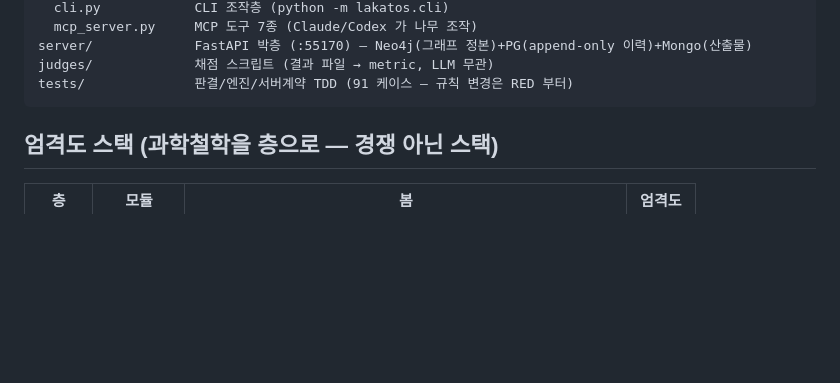
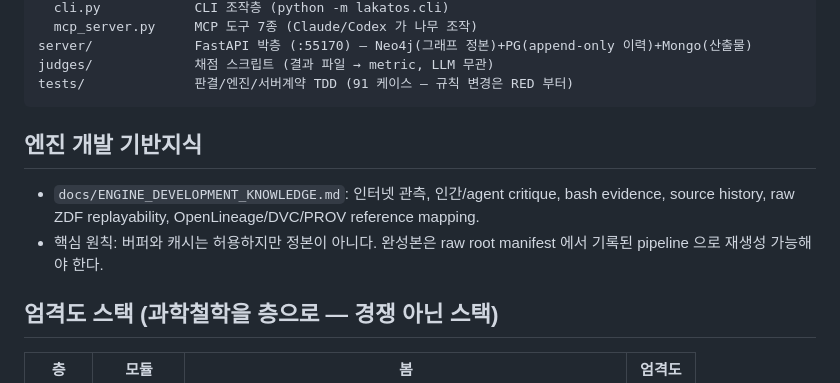
Before and after one commit to gj3447/lakatotree, a Markdown page: README.md, the part around the change. Drawn GitHub-style; blank space fills up the shorter version.

Commit message:
docs: add engine development knowledge

````diff
--- a/README.md
+++ b/README.md
@@ -26,6 +26,14 @@ server/             FastAPI 박층 (:55170) — Neo4j(그래프 정본)+PG(appen
 judges/             채점 스크립트 (결과 파일 → metric, LLM 무관)
 tests/              판결/엔진/서버계약 TDD (91 케이스 — 규칙 변경은 RED 부터)
 ```
+
+## 엔진 개발 기반지식
+
+- `docs/ENGINE_DEVELOPMENT_KNOWLEDGE.md`: 인터넷 관측, 인간/agent critique,
+  bash evidence, source history, raw ZDF replayability, OpenLineage/DVC/PROV
+  reference mapping.
+- 핵심 원칙: 버퍼와 캐시는 허용하지만 정본이 아니다. 완성본은 raw root
+  manifest 에서 기록된 pipeline 으로 재생성 가능해야 한다.
 
 ## 엄격도 스택 (과학철학을 층으로 — 경쟁 아닌 스택)
 | 층 | 모듈 | 봄 | 엄격도 |
````
Also changed, not shown: THEORY.md (+17 -0 lines), docs/ENGINE_DEVELOPMENT_KNOWLEDGE.md (added, +180 -0 lines).
